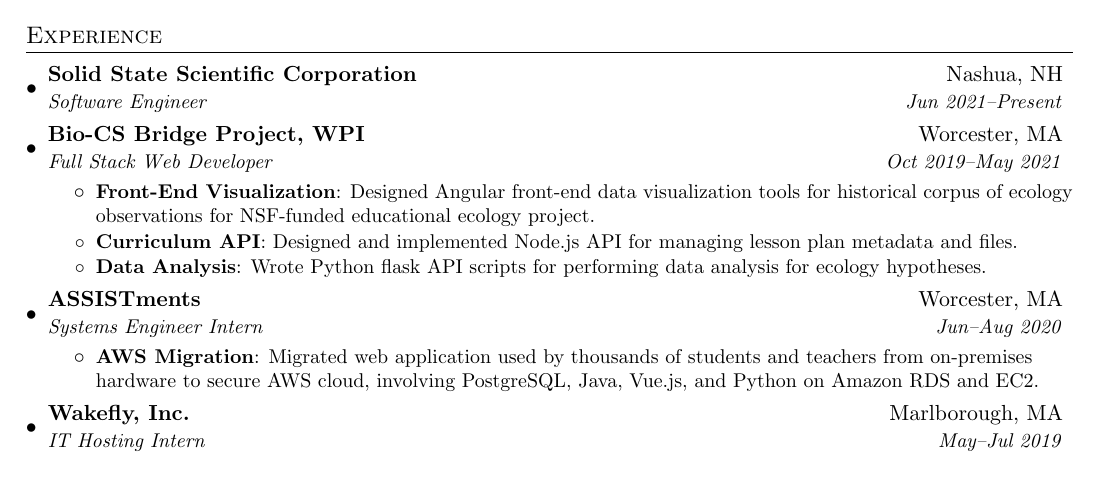
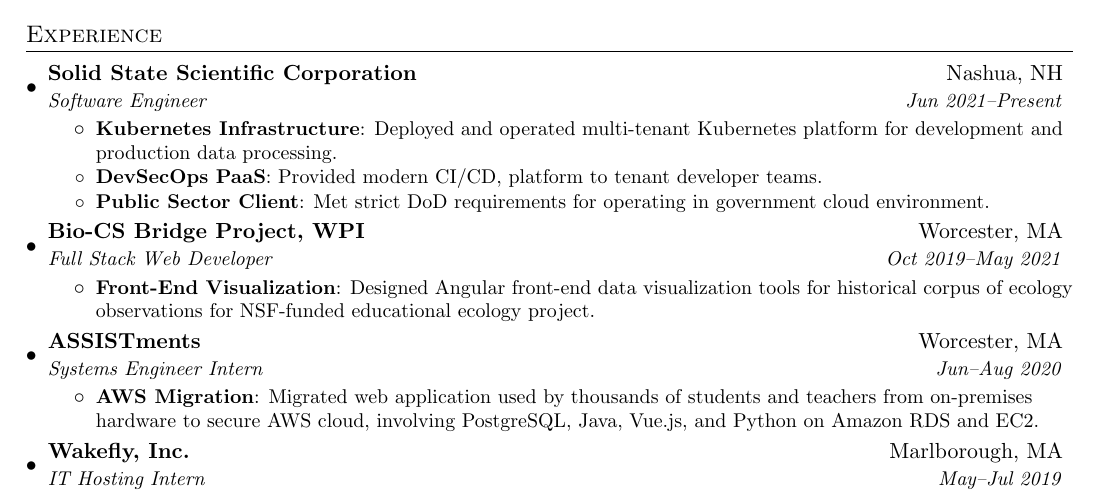
Before and after one commit to jojonium/josephpetitti.com, a LaTeX CV (assets/resume.tex): part of the page, cut so that both start at the same text. Compiled offline with pdfLaTeX.

Commit message:
Add info to resume

```diff
--- a/assets/resume.tex
+++ b/assets/resume.tex
@@ -105,6 +105,15 @@
     \resumeSubheading
     {Solid State Scientific Corporation}{Nashua, NH}
         {Software Engineer}{Jun 2021--Present}
+      \resumeItemListStart
+          \resumeItem{Kubernetes Infrastructure} {Deployed and operated
+          multi-tenant Kubernetes platform for development and production data
+          processing.}
+          \resumeItem{DevSecOps PaaS} {Provided modern CI/CD, platform to
+          tenant developer teams.}
+          \resumeItem{Public Sector Client} {Met strict DoD requirements for
+          operating in government cloud environment.}
+      \resumeItemListEnd
 
     \resumeSubheading
       {Bio-CS Bridge Project, WPI}{Worcester, MA}
@@ -113,10 +122,10 @@
           \resumeItem{Front-End Visualization} {Designed Angular front-end data
               visualization tools for historical corpus of ecology observations
               for NSF-funded educational ecology project.}
-		  \resumeItem{Curriculum API} {Designed and implemented Node.js API for
-			  managing lesson plan metadata and files.}
-		  \resumeItem{Data Analysis} {Wrote Python flask API scripts for
-			  performing data analysis for ecology hypotheses.}
+%          \resumeItem{Curriculum API} {Designed and implemented Node.js API for
+%              managing lesson plan metadata and files.}
+%          \resumeItem{Data Analysis} {Wrote Python flask API scripts for
+%              performing data analysis for ecology hypotheses.}
       \resumeItemListEnd
 
     \resumeSubheading
```
Also changed, not shown: assets/resume.pdf, assets/resume.tex (2 more changed lines). Lines whose indentation alone changed are shown as unchanged.
